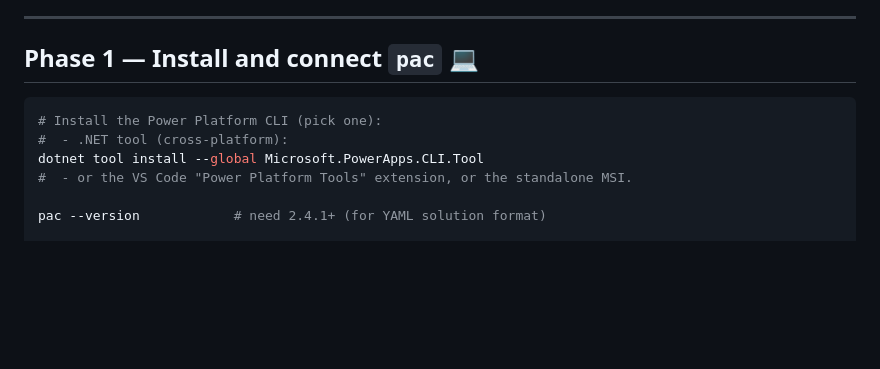
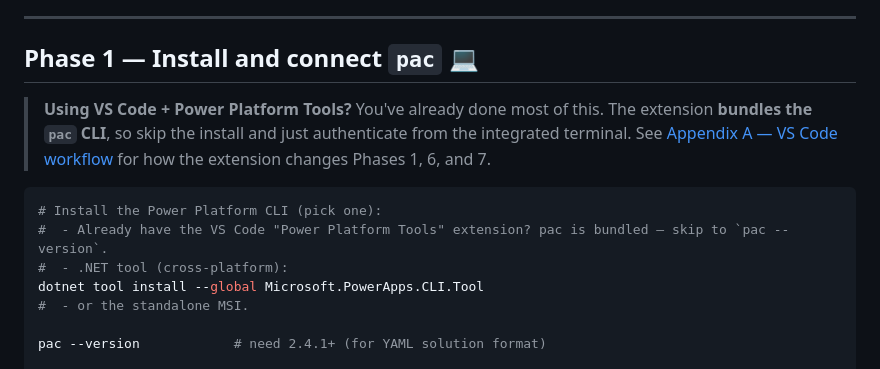
Before and after one commit to ldjacobs72-create/brichaus-ui-kit, a Markdown page: power-platform/docs/00-setup-runbook.md, the part around one of its changes. GitHub-like rendering; blank space fills up the shorter version.

````diff
--- a/power-platform/docs/00-setup-runbook.md
+++ b/power-platform/docs/00-setup-runbook.md
@@ -50,11 +50,18 @@ Entra group + the n8n app user.
 
 ## Phase 1 — Install and connect `pac` 💻
 
+> **Using VS Code + Power Platform Tools?** You've already done most of this.
+> The extension **bundles the `pac` CLI**, so skip the install and just
+> authenticate from the integrated terminal. See
+> [Appendix A — VS Code workflow](#appendix-a--vs-code--power-platform-tools-workflow)
+> for how the extension changes Phases 1, 6, and 7.
+
 ```bash
 # Install the Power Platform CLI (pick one):
+#  - Already have the VS Code "Power Platform Tools" extension? pac is bundled — skip to `pac --version`.
 #  - .NET tool (cross-platform):
 dotnet tool install --global Microsoft.PowerApps.CLI.Tool
-#  - or the VS Code "Power Platform Tools" extension, or the standalone MSI.
+#  - or the standalone MSI.
 
 pac --version            # need 2.4.1+ (for YAML solution format)
 
````
Also changed, not shown: other parts of power-platform/docs/00-setup-runbook.md (+65 -0 lines).
